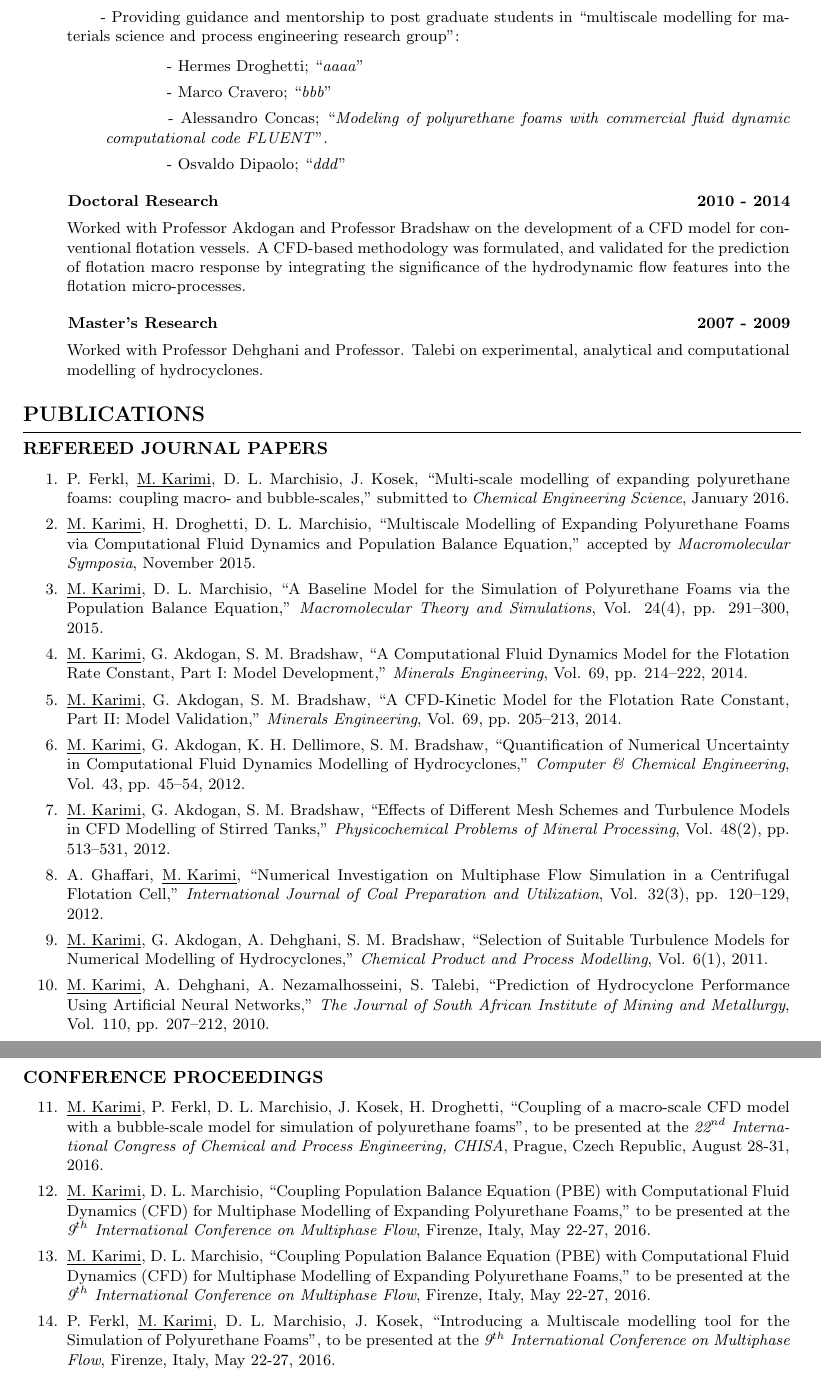
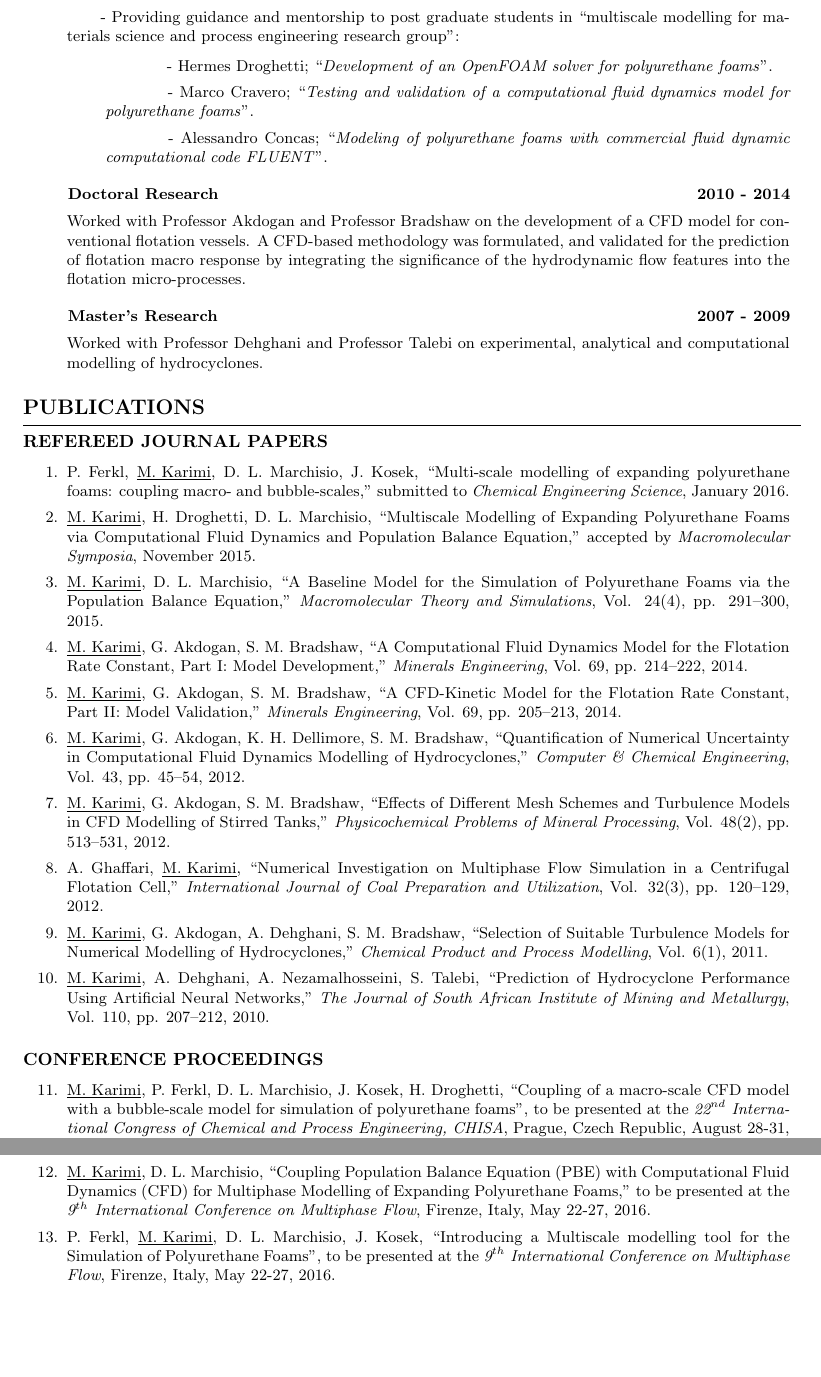
Before and after one commit to karimimp/cv, a LaTeX CV (resume.tex): two parts of pages 2 and 3 of 4, joined at a grey line, cut so that both start at the same text, the shorter picture padded with empty space. Compiled offline with pdfLaTeX.

Commit message:
add hermes, marco and alessandro thesis titles

```diff
--- a/resume.tex
+++ b/resume.tex
@@ -178,11 +178,11 @@ xxxx\=xxxxxxxx\=xxxxxxxx\=xxxxxxxx\=\kill
  \item \hspace{16pt}  - Introducing a new solver, \quotes{\texttt{PUFoam}}, in OpenFOAM CFD code, based on coupling of PBE with CFD.
  \item \hspace{16pt}  - Providing guidance and mentorship to post graduate students in \quotes{multiscale modelling for materials science and process engineering research group}:
  			\begin{list}{}{}
- 			\item \hspace{32pt} - Hermes Droghetti; \quotes{\textit{aaaa}}
- 			\item \hspace{32pt} - Marco Cravero; \quotes{\textit{bbb}}
+ 			\item \hspace{32pt} - Hermes Droghetti; \quotes{\textit{Development of an OpenFOAM solver for polyurethane foams}}.
+ 			\item \hspace{32pt} - Marco Cravero; \quotes{\textit{Testing and validation of a computational fluid dynamics model for polyurethane foams}}.
  			\item \hspace{32pt} - Alessandro Concas; \quotes{\textit{Modeling of polyurethane foams with commercial fluid dynamic computational code FLUENT}}.
- 			\item \hspace{32pt} - Osvaldo Dipaolo; \quotes{\textit{ddd}}
- 			\end{list}
+% 1			\item \hspace{32pt} - Osvaldo Dipaolo; \quotes{\textit{ddd}}
+		\end{list}
 \end{list}
 
 \begin{tabbing}
@@ -210,7 +210,7 @@ xxxx\=xxxxxxxx\=xxxxxxxx\=xxxxxxxx\=\kill
 \vspace{-0.4cm}
 
 \begin{list}{}{}
-\item Worked with Professor Dehghani and Professor. Talebi on experimental, analytical and computational modelling of hydrocyclones.
+\item Worked with Professor Dehghani and Professor Talebi on experimental, analytical and computational modelling of hydrocyclones.
 \end{list}
 
 %\newpage
@@ -274,19 +274,22 @@ A. Ghaffari, \underline{M. Karimi}, \quotes{Numerical Investigation on Multiphas
 
 	\item
 \underline{M. Karimi}, P. Ferkl, D. L. Marchisio, J. Kosek, H. Droghetti, \quotes{Coupling of a macro-scale CFD model with a bubble-scale model for simulation of polyurethane foams}, to be presented at the \textit{22$^{nd}$ International Congress of Chemical and Process Engineering, CHISA}, Prague, Czech Republic, August 28-31, 2016.
-	\item
-\underline{M. Karimi}, D. L. Marchisio, \quotes{Coupling Population Balance Equation (PBE) with Computational Fluid Dynamics (CFD) for Multiphase Modelling of Expanding Polyurethane Foams,} to be presented at the \textit{9$^{th}$ International Conference on Multiphase Flow}, Firenze, Italy, May 22-27, 2016.
+
 	\item
 \underline{M. Karimi}, D. L. Marchisio, \quotes{Coupling Population Balance Equation (PBE) with Computational Fluid Dynamics (CFD) for Multiphase Modelling of Expanding Polyurethane Foams,} to be presented at the \textit{9$^{th}$ International Conference on Multiphase Flow}, Firenze, Italy, May 22-27, 2016.
 
 	\item
 P. Ferkl, \underline{M. Karimi}, D. L. Marchisio, J. Kosek, \quotes{Introducing a Multiscale modelling tool for the Simulation of Polyurethane Foams}, to be presented at the \textit{9$^{th}$ International Conference on Multiphase Flow}, Firenze, Italy, May 22-27, 2016.
-\item
+
+	\item
 \underline{M. Karimi}, D. L. Marchisio, \quotes{Validation of a Macro-Scale CFD-PBE Model for the Polyurethane Foaming Process}, \textit{In: Proceeding of the AIChE 2015 Annual Meeting}, Salt Lake City, UT, USA, November 8-13, 2015.
+
 	\item
 \underline{M. Karimi}, G. Akdogan, S. M. Bradshaw, \quotes{A CFD Model for the Flotation Rate Constant}, \textit{In: Proceedings of the $37^{th}$ International Symposium Application of Computers and Operations Research in the Mineral Industry (APCOM)}, pp. 445-456, May 23-27, 2015.
+
 	\item
 \underline{M. Karimi}, D. L. Marchisio, \quotes{Multi-scale Modelling of a Reacting-Expanding Polyurethane Foam}, \textit{10th European Congress of Chemical Engineering}, Nice, France, September 27 to October 1, 2015.
+
 	\item
 \underline{M. Karimi}, D. L. Marchisio, \quotes{Multiscale Modelling of Expanding Polyurethane Foams via Computational Fluid Dynamics and Population Balance Model}, \textit{In: Proceedings of Polymer Reaction Engineering IX (PRE9),} Cancun, Mexico, May 10-15, 2015.
 
```
Also changed, not shown: resume.pdf, 3 other files.
